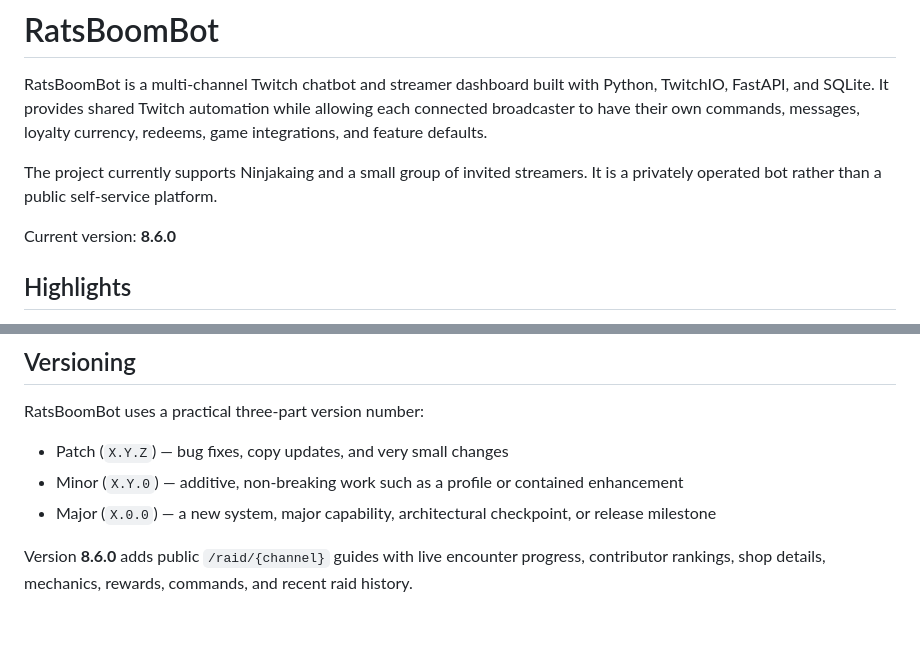
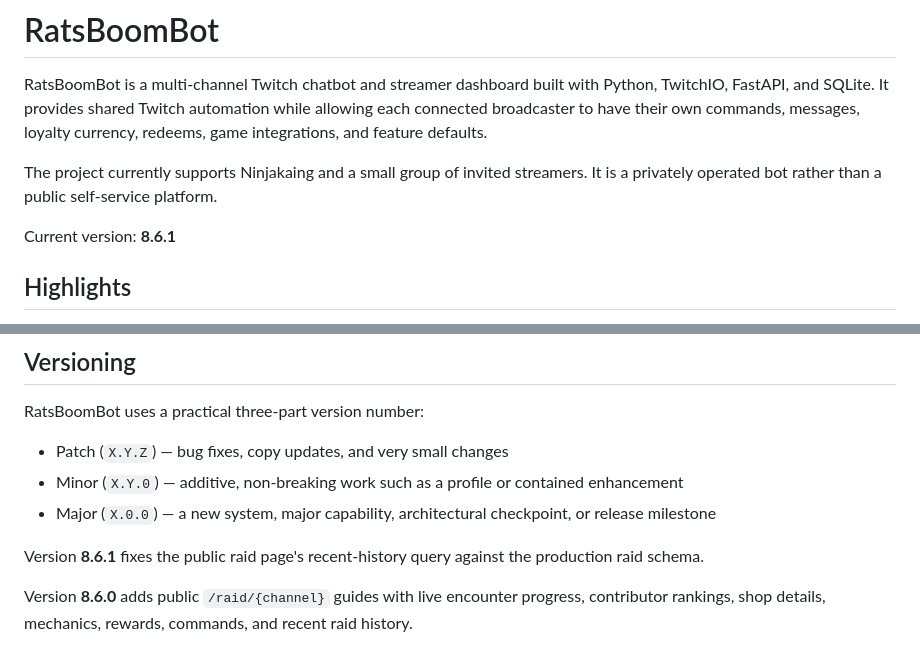
Before and after one commit to Akaing1/RatsBoomBot, a Markdown page: README.md, 2 parts joined by grey strips. GitHub-like rendering; blank space fills up the shorter version.

Commit message:
Document public raid page hotfix

```diff
--- a/README.md
+++ b/README.md
@@ -4,7 +4,7 @@ RatsBoomBot is a multi-channel Twitch chatbot and streamer dashboard built with
 
 The project currently supports Ninjakaing and a small group of invited streamers. It is a privately operated bot rather than a public self-service platform.
 
-Current version: **8.6.0**
+Current version: **8.6.1**
 
 ## Highlights
 
@@ -359,6 +359,8 @@ RatsBoomBot uses a practical three-part version number:
 - Minor (`X.Y.0`) — additive, non-breaking work such as a profile or contained enhancement
 - Major (`X.0.0`) — a new system, major capability, architectural checkpoint, or release milestone
 
+Version **8.6.1** fixes the public raid page's recent-history query against the production raid schema.
+
 Version **8.6.0** adds public `/raid/{channel}` guides with live encounter progress, contributor rankings, shop details, mechanics, rewards, commands, and recent raid history.
 
 Version **8.5.3** moves public channel command references to `/help/{channel}` and collapses active raid leaderboards after the top ten contributors.
```
